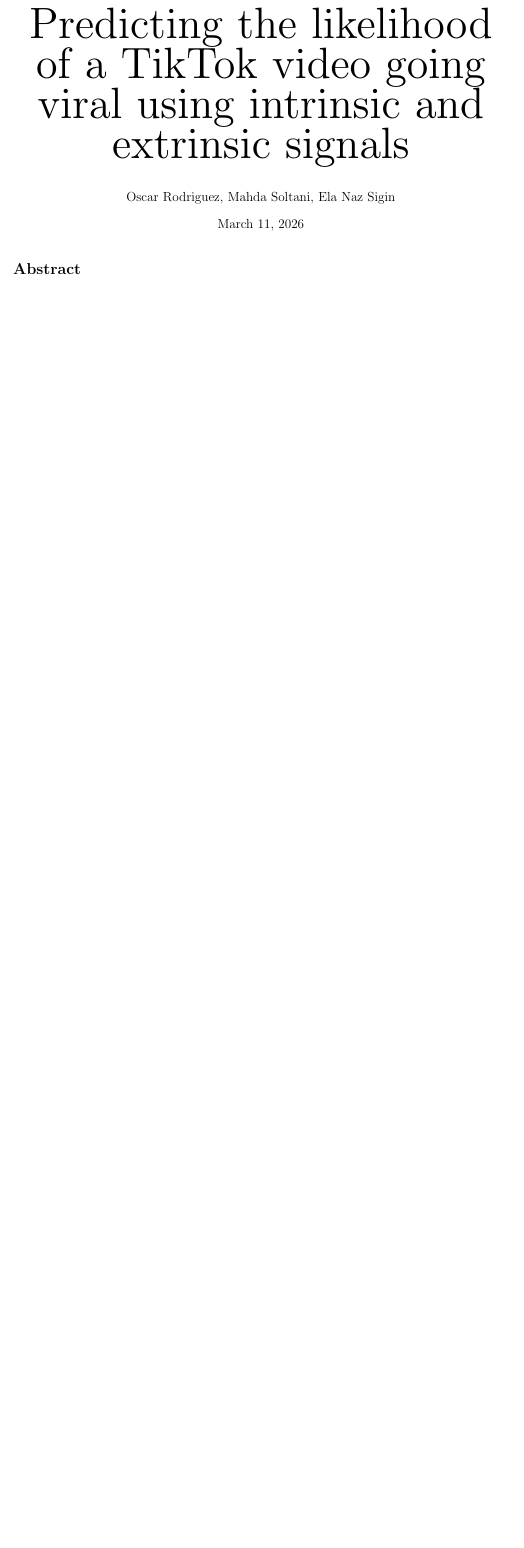
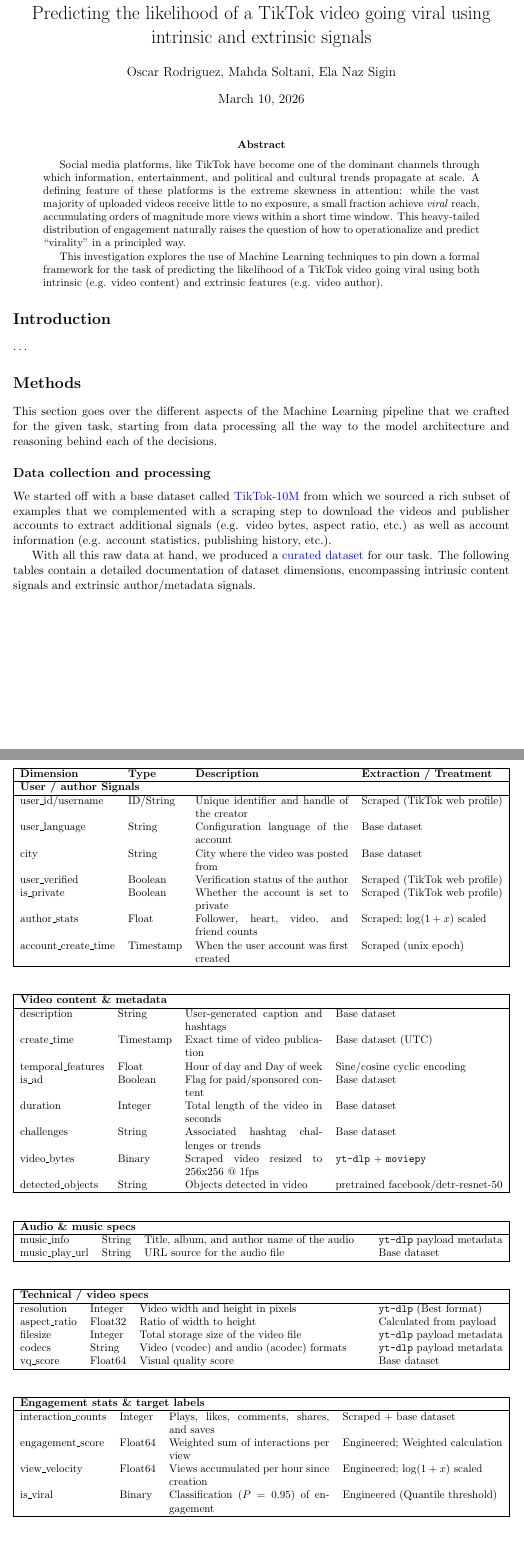
Before and after one commit to dmosc/viral, a LaTeX paper (docs/main.tex): part of the page before the commit and two parts of pages 1 and 2 of 2 after it, the two joined at a grey line, cut so that both start at the same text, the shorter picture padded with empty space. Compiled offline with pdfLaTeX.

Commit message:
Initial writeup for document.

```diff
--- a/docs/main.tex
+++ b/docs/main.tex
@@ -3,10 +4,137 @@
+\usepackage{tabularx}
+\usepackage{booktabs}
+\usepackage[margin=1in]{geometry} % Standard margins for single column
+
+\title{Predicting the likelihood of a TikTok video going viral using intrinsic and extrinsic signals}
+\author{Oscar Rodriguez, Mahda Soltani, Ela Naz Sigin}
+\date{March 10, 2026}
 
 \begin{document}
-\font\myfont=cmr12 at 40pt
-\title{{\myfont Predicting the likelihood of a TikTok video going viral using intrinsic and extrinsic signals}}
-\author{{Oscar Rodriguez, Mahda Soltani, Ela Naz Sigin}}
+
 \maketitle
 
-\section*{Abstract}
+\begin{abstract}
+    Social media platforms, like TikTok have become one of the dominant
+    channels through which information, entertainment, and political and
+    cultural trends propagate at scale. A defining feature of these
+    platforms is the extreme skewness in attention: while the vast majority
+    of uploaded videos receive little to no exposure, a small fraction
+    achieve \textit{viral} reach, accumulating orders of magnitude more
+    views within a short time window. This heavy-tailed distribution of
+    engagement naturally raises the question of how to operationalize and
+    predict “virality” in a principled way.
+
+    This investigation explores the use of Machine Learning techniques to
+    pin down a formal framework for the task of predicting the likelihood of
+    a TikTok video going viral using both intrinsic (e.g. video content) and
+    extrinsic features (e.g. video author).
+\end{abstract}
+
+\section*{Introduction}
+\dots
+
+\section*{Methods}
+
+This section goes over the different aspects of the Machine Learning pipeline
+that we crafted for the given task, starting from data processing all the way
+to the model architecture and reasoning behind each of the decisions.
+
+\subsection*{Data collection and processing}
+
+We started off with a base dataset called
+\href{https://huggingface.co/datasets/The-data-company/TikTok-10M}{TikTok-10M}
+from which we sourced a rich subset of examples that we complemented with a
+scraping step to download the videos and publisher accounts to extract
+additional signals (e.g. video bytes, aspect ratio, etc.) as well
+as account information (e.g. account statistics, publishing history, etc.).
+
+With all this raw data at hand, we produced a
+\href{https://huggingface.co/datasets/rodmosc/viral}{curated dataset} for
+our task. The following tables contain a detailed documentation of dataset
+dimensions, encompassing intrinsic content signals and extrinsic author/metadata
+signals.
+
+\begin{table}[h]
+\centering
+\small
+\begin{tabularx}{\textwidth}{|l l X l|}
+    \hline
+    \textbf{Dimension} & \textbf{Type} & \textbf{Description} & \textbf{Extraction / Treatment} \\
+    \hline
+    \multicolumn{4}{|l|}{\textbf{User / author Signals}} \\
+    \hline
+    user\_id/username & ID/String & Unique identifier and handle of the creator & Scraped (TikTok web profile) \\
+    user\_language & String & Configuration language of the account & Base dataset \\
+    city & String & City where the video was posted from & Base dataset \\
+    user\_verified & Boolean & Verification status of the author & Scraped (TikTok web profile) \\
+    is\_private & Boolean & Whether the account is set to private & Scraped (TikTok web profile) \\
+    author\_stats & Float & Follower, heart, video, and friend counts & Scraped; $\log(1+x)$ scaled \\
+    account\_create\_time & Timestamp & When the user account was first created & Scraped (unix epoch) \\
+    \hline
+\end{tabularx}
+\end{table}
+
+\begin{table}[h]
+\centering
+\small
+\begin{tabularx}{\textwidth}{|l l X l|}
+    \hline
+    \multicolumn{4}{|l|}{\textbf{Video content \& metadata}} \\
+    \hline
+    description & String & User-generated caption and hashtags & Base dataset \\
+    create\_time & Timestamp & Exact time of video publication & Base dataset (UTC) \\
+    temporal\_features & Float & Hour of day and Day of week & Sine/cosine cyclic encoding \\
+    is\_ad & Boolean & Flag for paid/sponsored content & Base dataset \\
+    duration & Integer & Total length of the video in seconds & Base dataset \\
+    challenges & String & Associated hashtag challenges or trends & Base dataset \\
+    video\_bytes & Binary & Scraped video resized to 256x256 @ 1fps & \texttt{yt-dlp} + \texttt{moviepy} \\
+    detected\_objects & String & Objects detected in video & pretrained facebook/detr-resnet-50 \\
+    \hline
+\end{tabularx}
+\end{table}
+
+\begin{table}[h]
+\centering
+\small
+\begin{tabularx}{\textwidth}{|l l X l|}
+    \hline
+    \multicolumn{4}{|l|}{\textbf{Audio \& music specs}} \\
+    \hline
+    music\_info & String & Title, album, and author name of the audio & \texttt{yt-dlp} payload metadata \\
+    music\_play\_url & String & URL source for the audio file & Base dataset \\
+    \hline
+\end{tabularx}
+\end{table}
+
+\begin{table}[h]
+\centering
+\small
+\begin{tabularx}{\textwidth}{|l l X l|}
+    \hline
+    \multicolumn{4}{|l|}{\textbf{Technical / video specs}} \\
+    \hline
+    resolution & Integer & Video width and height in pixels & \texttt{yt-dlp} (Best format) \\
+    aspect\_ratio & Float32 & Ratio of width to height & Calculated from payload \\
+    filesize & Integer & Total storage size of the video file & \texttt{yt-dlp} payload metadata \\
+    codecs & String & Video (vcodec) and audio (acodec) formats & \texttt{yt-dlp} payload metadata \\
+    vq\_score & Float64 & Visual quality score & Base dataset \\
+    \hline
+\end{tabularx}
+\end{table}
+
+\begin{table}[h]
+\centering
+\small
+\begin{tabularx}{\textwidth}{|l l X l|}
+    \hline
+    \multicolumn{4}{|l|}{\textbf{Engagement stats \& target labels}} \\
+    \hline
+    interaction\_counts & Integer & Plays, likes, comments, shares, and saves & Scraped + base dataset \\
+    engagement\_score & Float64 & Weighted sum of interactions per view & Engineered; Weighted calculation \\
+    view\_velocity & Float64 & Views accumulated per hour since creation & Engineered; $\log(1+x)$ scaled \\
+    is\_viral & Binary & Classification ($P=0.95$) of engagement & Engineered (Quantile threshold) \\
+    \hline
+\end{tabularx}
+\end{table}
 
 \end{document}
```
Also changed, not shown: docs/main.pdf, docs/main.tex (3 more changed lines), 6 other files.
